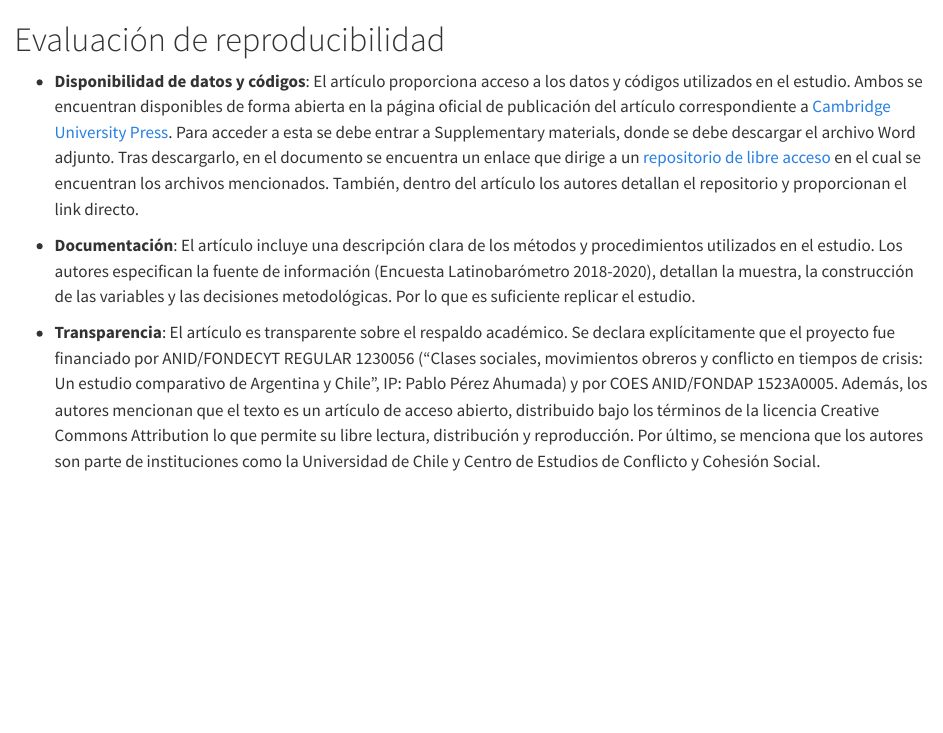
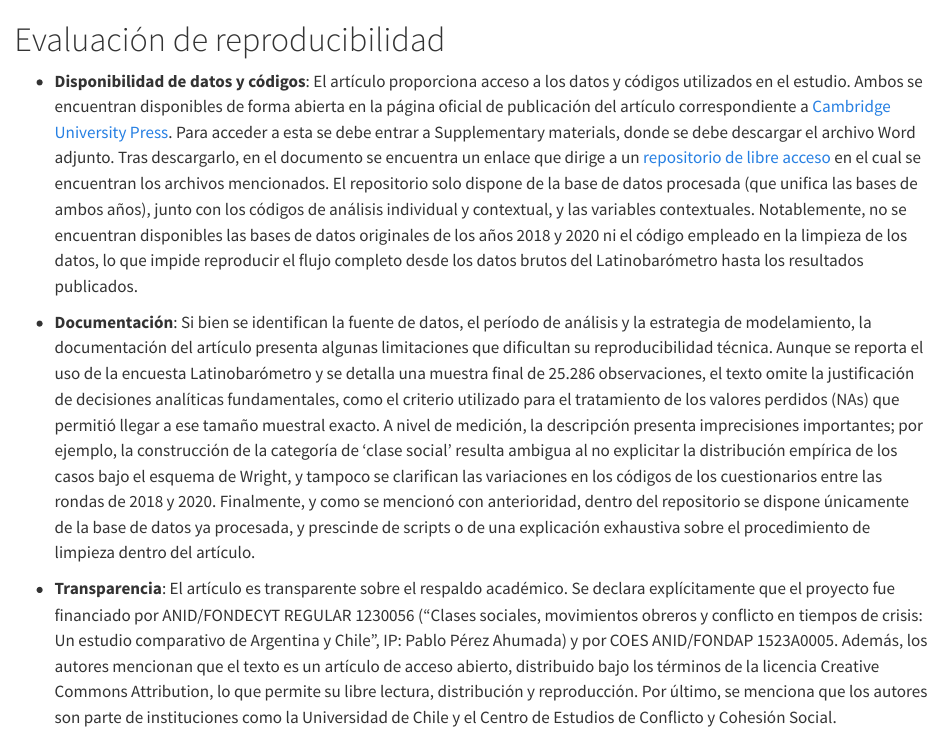
Before and after one commit to pipoowo/CSA-Trabajo1, a Quarto document (anidados/2-eval-reprod.qmd): the page in a window 1100 px wide, from its top. Rendered offline with R 4.5, knitr and Pandoc in place of Quarto, with nearby package versions.

Commit message:
Agregar evaluación de reproducibilidad

```diff
--- a/anidados/2-eval-reprod.qmd
+++ b/anidados/2-eval-reprod.qmd
@@ -1,9 +1,9 @@
 # Evaluación de reproducibilidad
 
-  -   **Disponibilidad de datos y códigos**: El artículo proporciona acceso a los datos y códigos utilizados en el estudio. Ambos se encuentran disponibles de forma abierta en la página oficial de publicación del artículo correspondiente a [Cambridge University Press](https://doi.org/10.1017/lar.2024.64). Para acceder a esta se debe entrar a Supplementary materials, donde se debe descargar el archivo Word adjunto. Tras descargarlo, en el documento se encuentra un enlace que dirige a un [repositorio de libre acceso](https://osf.io/tdh89/overview?view_only=be70c0c83be948b6bbcc8e8b5a899d91) en el cual se encuentran los archivos mencionados. También, dentro del artículo los autores detallan el repositorio y proporcionan el link directo.
+  -   **Disponibilidad de datos y códigos**: El artículo proporciona acceso a los datos y códigos utilizados en el estudio. Ambos se encuentran disponibles de forma abierta en la página oficial de publicación del artículo correspondiente a [Cambridge University Press](https://doi.org/10.1017/lar.2024.64). Para acceder a esta se debe entrar a Supplementary materials, donde se debe descargar el archivo Word adjunto. Tras descargarlo, en el documento se encuentra un enlace que dirige a un [repositorio de libre acceso](https://osf.io/tdh89/overview?view_only=be70c0c83be948b6bbcc8e8b5a899d91) en el cual se encuentran los archivos mencionados. El repositorio solo dispone de la base de datos procesada (que unifica las bases de ambos años), junto con los códigos de análisis individual y contextual, y las variables contextuales. Notablemente, no se encuentran disponibles las bases de datos originales de los años 2018 y 2020 ni el código empleado en la limpieza de los datos, lo que impide reproducir el flujo completo desde los datos brutos del Latinobarómetro hasta los resultados publicados.
 
-  -   **Documentación**: El artículo incluye una descripción clara de los métodos y procedimientos utilizados en el estudio. Los autores especifican la fuente de información (Encuesta Latinobarómetro 2018-2020), detallan la muestra, la construcción de las variables y las decisiones metodológicas. Por lo que es suficiente replicar el estudio.
 
-  -   **Transparencia**: El artículo es transparente sobre el respaldo académico. Se declara explícitamente que el proyecto fue financiado por ANID/FONDECYT REGULAR 1230056 (“Clases sociales, movimientos obreros y conflicto en tiempos de crisis: Un estudio comparativo de Argentina y Chile”, IP: Pablo Pérez Ahumada) y por COES ANID/FONDAP 1523A0005.
-  Además, los autores mencionan que el texto es un artículo de acceso abierto, distribuido bajo los términos de la licencia Creative Commons Attribution lo que permite su libre lectura, distribución y reproducción.
-  Por último, se menciona que los autores son parte de instituciones como la Universidad de Chile y Centro de Estudios de Conflicto y Cohesión Social.
+  -   **Documentación**: Si bien se identifican la fuente de datos, el período de análisis y la estrategia de modelamiento, la documentación del artículo presenta algunas limitaciones que dificultan su reproducibilidad técnica. Aunque se reporta el uso de la encuesta Latinobarómetro y se detalla una muestra final de 25.286 observaciones, el texto omite la justificación de decisiones analíticas fundamentales, como el criterio utilizado para el tratamiento de los valores perdidos (NAs) que permitió llegar a ese tamaño muestral exacto. A nivel de medición, la descripción presenta imprecisiones importantes; por ejemplo, la construcción de la categoría de 'clase social' resulta ambigua al no explicitar la distribución empírica de los casos bajo el esquema de Wright, y tampoco se clarifican las variaciones en los códigos de los cuestionarios entre las rondas de 2018 y 2020. Finalmente, y como se mencionó con anterioridad, dentro del repositorio se dispone únicamente de la base de datos ya procesada, y prescinde de scripts o de una explicación exhaustiva sobre el procedimiento de limpieza dentro del artículo.
+
+
+  -   **Transparencia**: El artículo es transparente sobre el respaldo académico. Se declara explícitamente que el proyecto fue financiado por ANID/FONDECYT REGULAR 1230056 (“Clases sociales, movimientos obreros y conflicto en tiempos de crisis: Un estudio comparativo de Argentina y Chile”, IP: Pablo Pérez Ahumada) y por COES ANID/FONDAP 1523A0005. Además, los autores mencionan que el texto es un artículo de acceso abierto, distribuido bajo los términos de la licencia Creative Commons Attribution, lo que permite su libre lectura, distribución y reproducción. Por último, se menciona que los autores son parte de instituciones como la Universidad de Chile y el Centro de Estudios de Conflicto y Cohesión Social.
```
